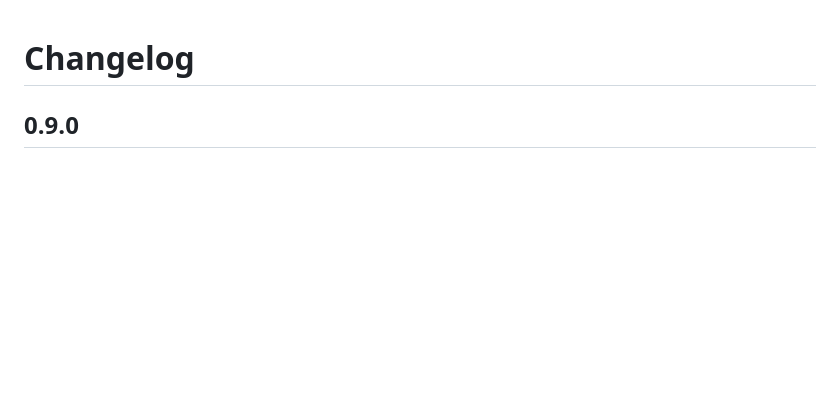
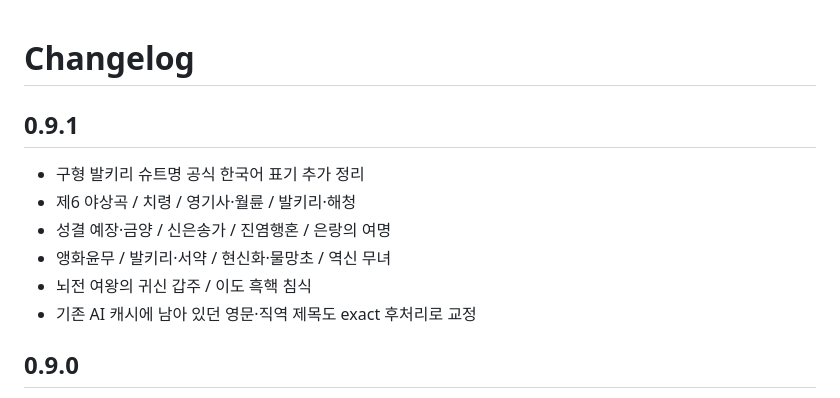
Before and after one commit to legendrlabs/hi3-silvermu-ko, a Markdown page: CHANGELOG.md, the part around the change. GitHub-like rendering; blank space fills up the shorter version.

Commit message:
Document v0.9.1 legacy battlesuit cleanup

```diff
--- a/CHANGELOG.md
+++ b/CHANGELOG.md
@@ -1,4 +1,13 @@
 # Changelog
+
+## 0.9.1
+
+- 구형 발키리 슈트명 공식 한국어 표기 추가 정리
+- 제6 야상곡 / 치령 / 영기사·월륜 / 발키리·해청
+- 성결 예장·금양 / 신은송가 / 진염행혼 / 은랑의 여명
+- 앵화윤무 / 발키리·서약 / 현신화·물망초 / 역신 무녀
+- 뇌전 여왕의 귀신 갑주 / 이도 흑핵 침식
+- 기존 AI 캐시에 남아 있던 영문·직역 제목도 exact 후처리로 교정
 
 ## 0.9.0
 
```
